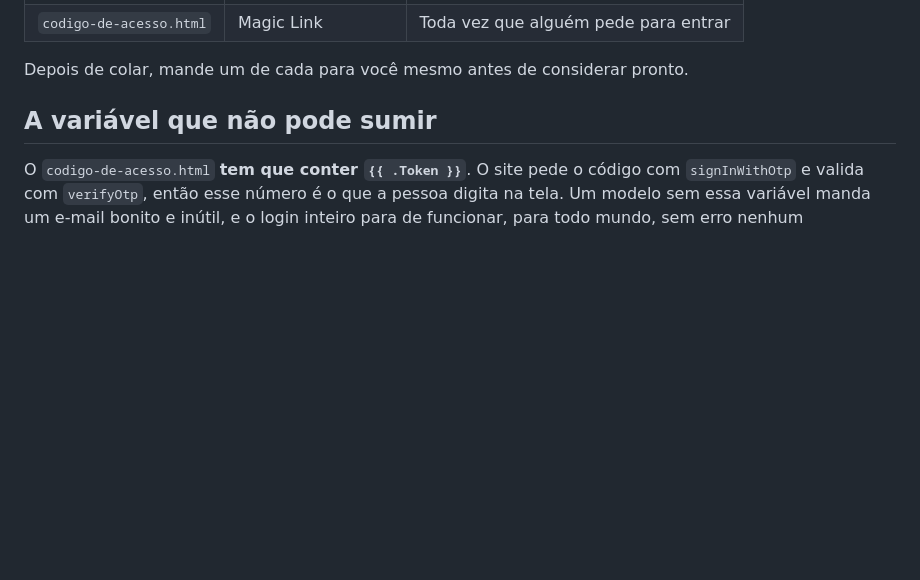
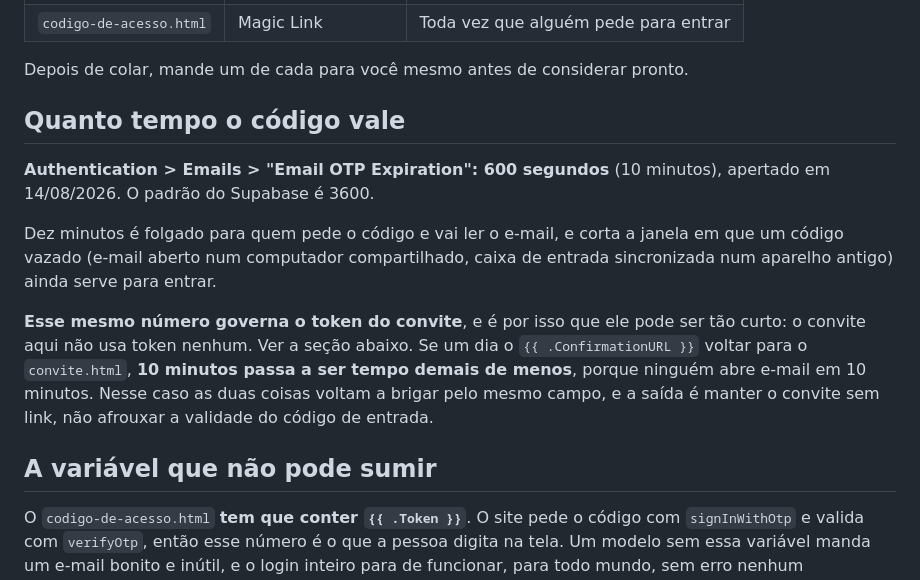
Before and after one commit to Paulo-Augusto-Malfara/Dragon-Style-Swordplay-Website, a Markdown page: supabase/emails/LEIAME.md, the part around the change. Rendered like a GitHub page; blank space fills up the shorter version.

Commit message:
Registra a validade do codigo de acesso, que so existe no painel
O valor foi apertado de 3600 para 600 segundos. Dez minutos e folgado pra quem
pede o codigo e vai ler o e-mail, e corta a janela em que um codigo vazado
ainda serve pra entrar.

Isso vive em Authentication > Emails, dentro do provedor Email, onde nao ha
historico nem revisao. O LEIAME existe justamente pra isso: se alguem mudar sem
querer, e daqui que se descobre qual era o numero.

O que precisava ser conferido antes, e foi: esse mesmo campo governa o token do
convite. Aqui ele pode ser curto porque o convite nao usa token nenhum, o
convite.html nao tem link de aceite e a convidar-membro confirma o e-mail no
ato. Se o ConfirmationURL voltar pro modelo um dia, os dois passam a brigar
pelo mesmo campo, e a saida e manter o convite sem link, nao afrouxar a
validade do codigo de entrada.

Co-Authored-By: Claude Opus 5 <noreply@anthropic.com>

```diff
--- a/supabase/emails/LEIAME.md
+++ b/supabase/emails/LEIAME.md
@@ -13,6 +13,22 @@ revisão: se alguém apagar sem querer, é daqui que se recupera.
 | `codigo-de-acesso.html` | Magic Link | Toda vez que alguém pede para entrar |
 
 Depois de colar, mande um de cada para você mesmo antes de considerar pronto.
+
+## Quanto tempo o código vale
+
+**Authentication > Emails > "Email OTP Expiration": 600 segundos** (10 minutos),
+apertado em 14/08/2026. O padrão do Supabase é 3600.
+
+Dez minutos é folgado para quem pede o código e vai ler o e-mail, e corta a
+janela em que um código vazado (e-mail aberto num computador compartilhado,
+caixa de entrada sincronizada num aparelho antigo) ainda serve para entrar.
+
+**Esse mesmo número governa o token do convite**, e é por isso que ele pode ser
+tão curto: o convite aqui não usa token nenhum. Ver a seção abaixo. Se um dia o
+`{{ .ConfirmationURL }}` voltar para o `convite.html`, **10 minutos passa a ser
+tempo demais de menos**, porque ninguém abre e-mail em 10 minutos. Nesse caso as
+duas coisas voltam a brigar pelo mesmo campo, e a saída é manter o convite sem
+link, não afrouxar a validade do código de entrada.
 
 ## A variável que não pode sumir
 
```
